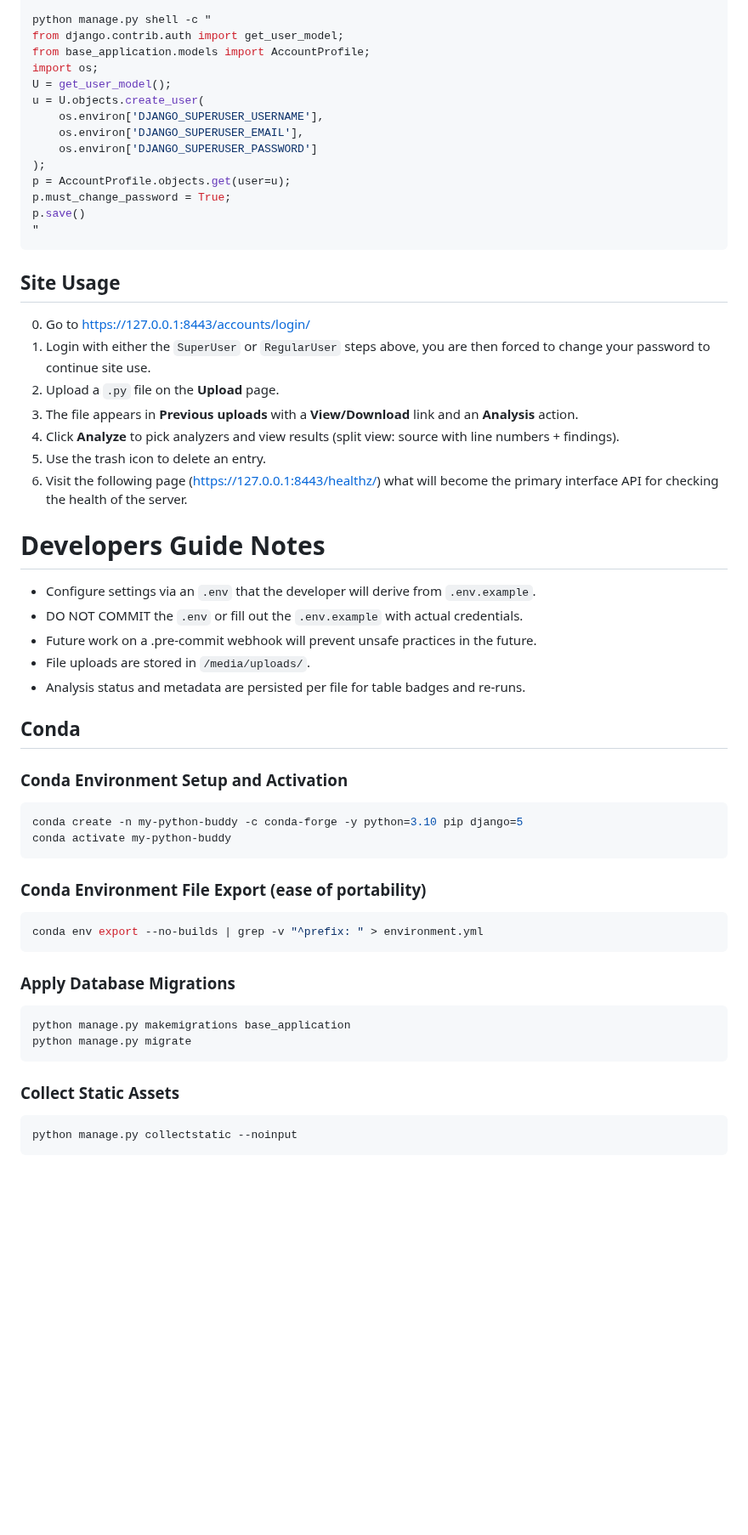
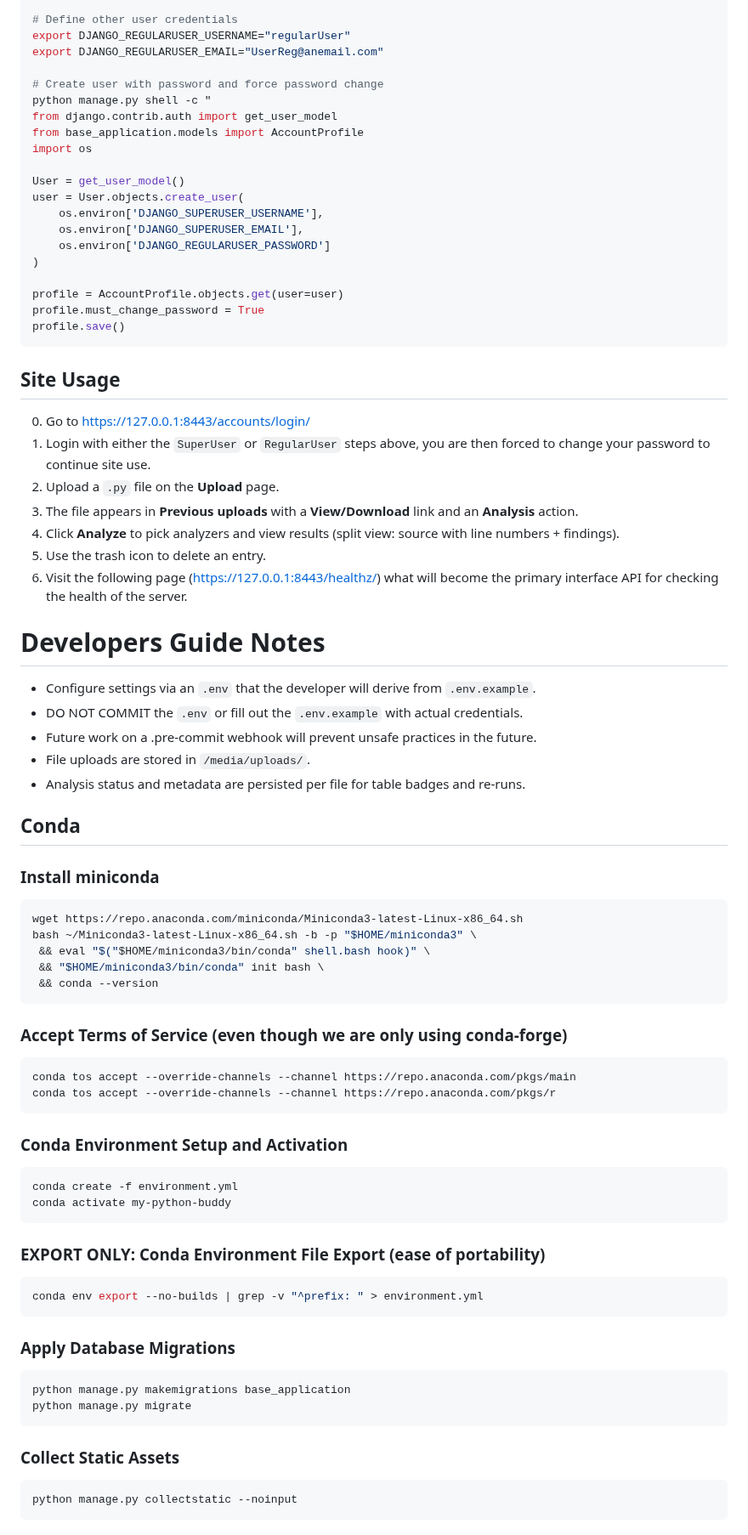
Before and after one commit to vampireLibrarianMonk/my-python-buddy, a Markdown page: README.md, the part around one of its changes. Shown at 85% size. Rendered like a GitHub page; blank space fills up the shorter version.

Commit message:
Rewrites for https transition and user creation.

````diff
--- a/README.md
+++ b/README.md
@@ -71,21 +87,28 @@ export DJANGO_SUPERUSER_PASSWORD="SuperSecureP@\$\$W0RD"
 
+# Define other user credentials
+export DJANGO_REGULARUSER_USERNAME="regularUser"
+export DJANGO_REGULARUSER_EMAIL="UserReg@anemail.com"
+
+# Create user with password and force password change
 python manage.py shell -c "
-from django.contrib.auth import get_user_model;
-from base_application.models import AccountProfile;
-import os;
-U = get_user_model();
-u = U.objects.create_user(
+from django.contrib.auth import get_user_model
+from base_application.models import AccountProfile
+import os
+
+User = get_user_model()
+user = User.objects.create_user(
     os.environ['DJANGO_SUPERUSER_USERNAME'],
     os.environ['DJANGO_SUPERUSER_EMAIL'],
-    os.environ['DJANGO_SUPERUSER_PASSWORD']
-);
-p = AccountProfile.objects.get(user=u);
-p.must_change_password = True;
-p.save()
-"
+    os.environ['DJANGO_REGULARUSER_PASSWORD']
+)
+
+profile = AccountProfile.objects.get(user=user)
+profile.must_change_password = True
+profile.save()
 ```
 
 ## Site Usage
+
 0. Go to https://127.0.0.1:8443/accounts/login/
 1. Login with either the `SuperUser` or `RegularUser` steps above, you are then forced to change your password to continue site use.
 2. Upload a `.py` file on the **Upload** page.
@@ -95,6 +118,7 @@ p.save()
 6. Visit the following page (https://127.0.0.1:8443/healthz/) what will become the primary interface API for checking the health of the server.
 
 # Developers Guide Notes
+
 - Configure settings via an `.env` that the developer will derive from `.env.example`.
 - DO NOT COMMIT the `.env` or fill out the `.env.example` with actual credentials.
 - Future work on a .pre-commit webhook will prevent unsafe practices in the future.
@@ -103,24 +127,45 @@ p.save()
 
 ## Conda
 
+### Install miniconda
+
+```bash
+wget https://repo.anaconda.com/miniconda/Miniconda3-latest-Linux-x86_64.sh
+bash ~/Miniconda3-latest-Linux-x86_64.sh -b -p "$HOME/miniconda3" \
+ && eval "$("$HOME/miniconda3/bin/conda" shell.bash hook)" \
+ && "$HOME/miniconda3/bin/conda" init bash \
+ && conda --version
+```
+
+### Accept Terms of Service (even though we are only using conda-forge)
+
+```bash
+conda tos accept --override-channels --channel https://repo.anaconda.com/pkgs/main
+conda tos accept --override-channels --channel https://repo.anaconda.com/pkgs/r
+```
+
 ### Conda Environment Setup and Activation
+
 ```bash
-conda create -n my-python-buddy -c conda-forge -y python=3.10 pip django=5
+conda create -f environment.yml
 conda activate my-python-buddy
 ```
 
-### Conda Environment File Export (ease of portability)
+### EXPORT ONLY: Conda Environment File Export (ease of portability)
+
 ```bash
 conda env export --no-builds | grep -v "^prefix: " > environment.yml
 ```
 
 ### Apply Database Migrations
+
 ```bash
 python manage.py makemigrations base_application
 python manage.py migrate
 ```
 
 ### Collect Static Assets
+
 ```bash
 python manage.py collectstatic --noinput
 ```
````
Also changed, not shown: other parts of README.md (+29 -7 lines).
